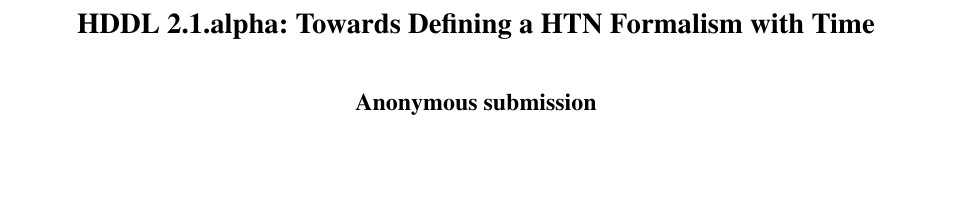
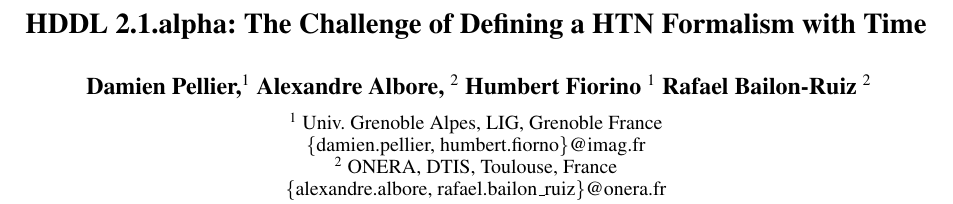
Before and after one commit to pellierd/HDDL2.1, a LaTeX paper (hddl2.1.tex): part of page 1 of 5 before the commit and part of page 1 of 6 after it, cut so that both start at the same text, the shorter picture padded with empty space. Compiled offline with pdfLaTeX.

Commit message:
Add authors and affiliations

```diff
--- a/hddl2.1.tex
+++ b/hddl2.1.tex
@@ -2,7 +2,7 @@
 %File: formatting-instructions-latex-2021.tex
 %release 2021.2
 \documentclass[letterpaper]{article} % DO NOT CHANGE THIS
-\usepackage[submission]{aaai23}  % DO NOT CHANGE THIS
+\usepackage[]{aaai23}  % DO NOT CHANGE THIS
 \usepackage{times}  % DO NOT CHANGE THIS
 \usepackage{helvet}  % DO NOT CHANGE THIS
 \usepackage{courier}  % DO NOT CHANGE THIS
@@ -130,5 +130,5 @@
 \setcounter{secnumdepth}{2}
 
 \setlength\titlebox{2.5in}
+
 \title{HDDL 2.1.alpha: The Challenge of Defining a HTN Formalism with Time}
-\author{
@@ -139,6 +135,19 @@
 
-\title{HDDL 2.1.alpha: Towards Defining a HTN Formalism with Time}
-\author{Paper \# \vspace{-1cm}}
+\author {
+    % Authors
+    Damien Pellier,\textsuperscript{\rm 1}
+    Alexandre Albore, \textsuperscript{\rm 2}
+    Humbert Fiorino \textsuperscript{\rm 1}
+    Rafael Bailon-Ruiz \textsuperscript{\rm 2}
+}
+\affiliations {
+    % Affiliations
+    \textsuperscript{\rm 1} Univ. Grenoble Alpes, LIG, Grenoble France \\
+      \{damien.pellier, humbert.fiorno\}@imag.fr\\
+    \textsuperscript{\rm 2} ONERA, DTIS, Toulouse, France\\
+    \{alexandre.albore, rafael.bailon\_ruiz\}@onera.fr
+}
+
 
 \sloppy
 
```
Also changed, not shown: hddl2.1.tex (4 more changed lines).
